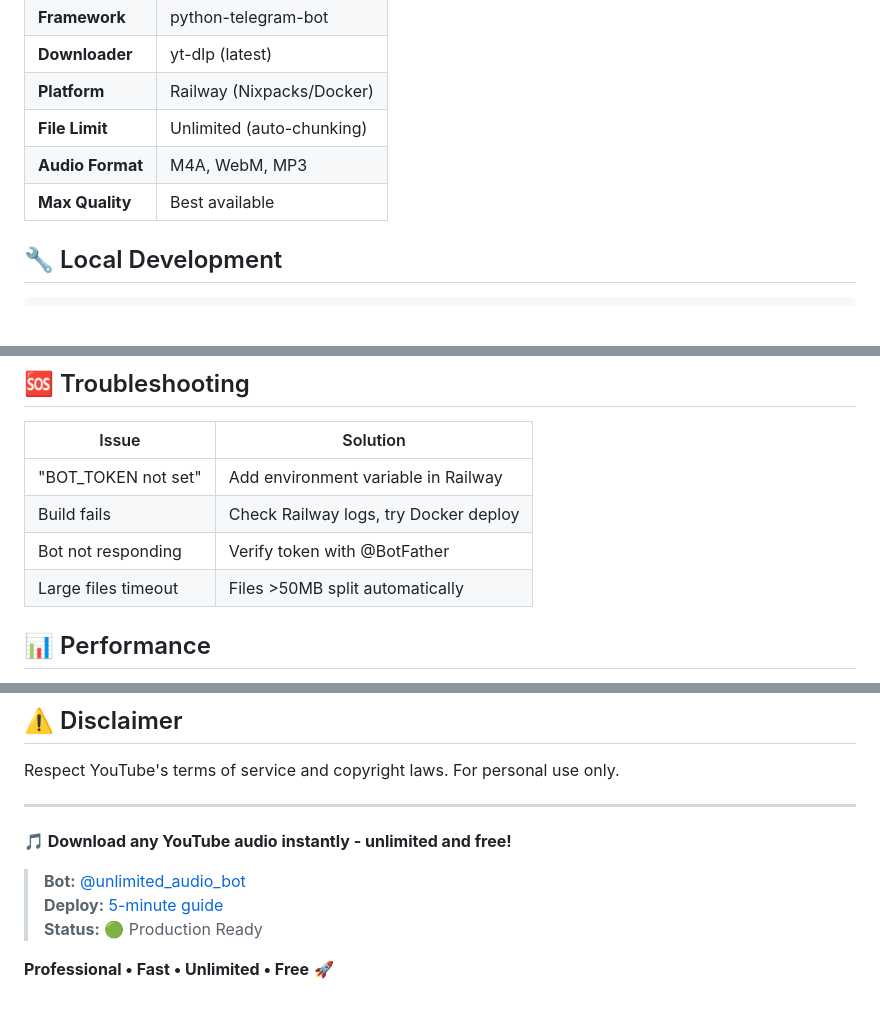
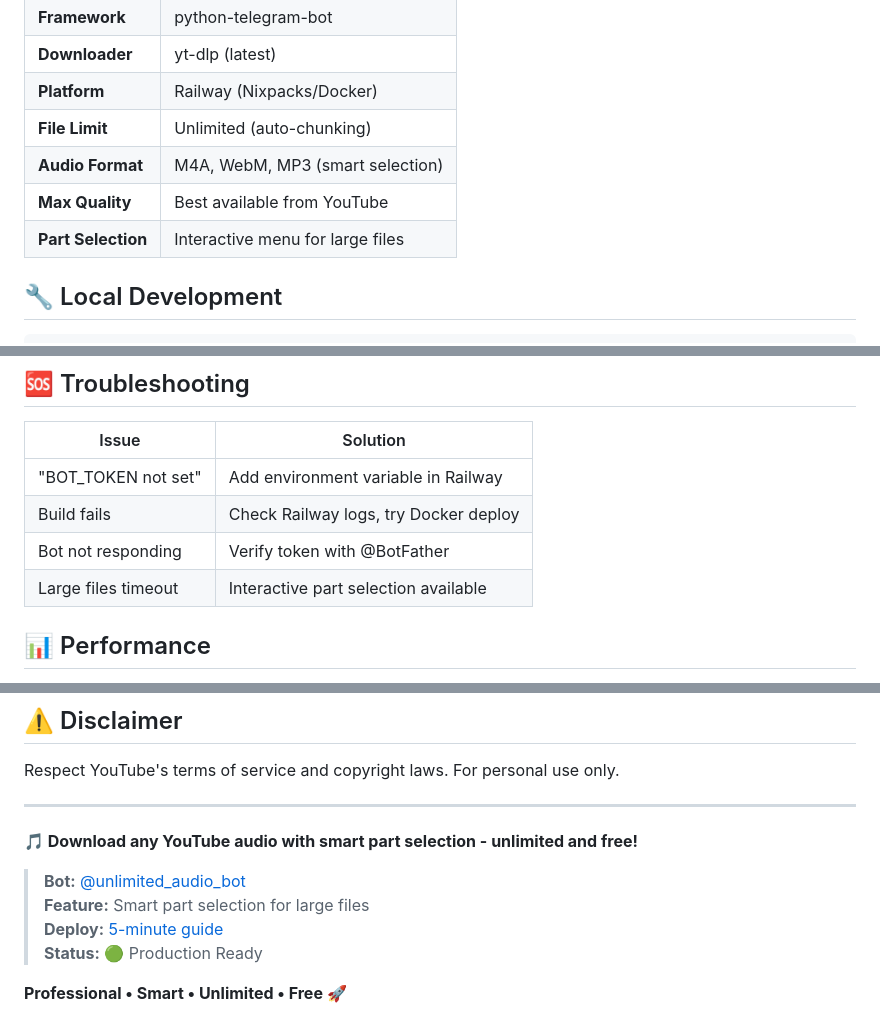
Before and after one commit to DAMIR030303/mp3-downloader, a Markdown page: README.md, 3 parts joined by grey strips. Drawn GitHub-style; blank space fills up the shorter version.

Commit message:
📚 README UPDATED - Smart Part Selection Feature
✨ README yangilandi:
- Smart part selection examples
- Large vs small files scenarios
- Interactive menu screenshots
- User experience improvements
- Traffic saving benefits

🎯 KEY HIGHLIGHTS:
- 450MB podcast → user selects 45MB part (90% tejash)
- Professional interactive menus
- Duration-based part selection
- Flexible content consumption

📱 USER SCENARIOS:
Small files: Instant download ✅
Large files: Smart selection menu ✅

🚀 @unlimited_audio_bot - ENG YAXSHI AUDIO BOT!

```diff
--- a/README.md
+++ b/README.md
@@ -75,8 +75,9 @@ unlimited-audio-bot/
 | **Downloader** | yt-dlp (latest) |
 | **Platform** | Railway (Nixpacks/Docker) |
 | **File Limit** | Unlimited (auto-chunking) |
-| **Audio Format** | M4A, WebM, MP3 |
-| **Max Quality** | Best available |
+| **Audio Format** | M4A, WebM, MP3 (smart selection) |
+| **Max Quality** | Best available from YouTube |
+| **Part Selection** | Interactive menu for large files |
 
 ## 🔧 Local Development
 
@@ -100,7 +101,7 @@ python deploy_bot.py
 | "BOT_TOKEN not set" | Add environment variable in Railway |
 | Build fails | Check Railway logs, try Docker deploy |
 | Bot not responding | Verify token with @BotFather |
-| Large files timeout | Files >50MB split automatically |
+| Large files timeout | Interactive part selection available |
 
 ## 📊 Performance
 
@@ -120,10 +121,11 @@ Respect YouTube's terms of service and copyright laws. For personal use only.
 
 ---
 
-**🎵 Download any YouTube audio instantly - unlimited and free!**
+**🎵 Download any YouTube audio with smart part selection - unlimited and free!**
 
 > **Bot:** [@unlimited_audio_bot](https://t.me/unlimited_audio_bot)
+> **Feature:** Smart part selection for large files
 > **Deploy:** [5-minute guide](RAILWAY_QUICK_START.md)
 > **Status:** 🟢 Production Ready
 
-**Professional • Fast • Unlimited • Free** 🚀
+**Professional • Smart • Unlimited • Free** 🚀
```
